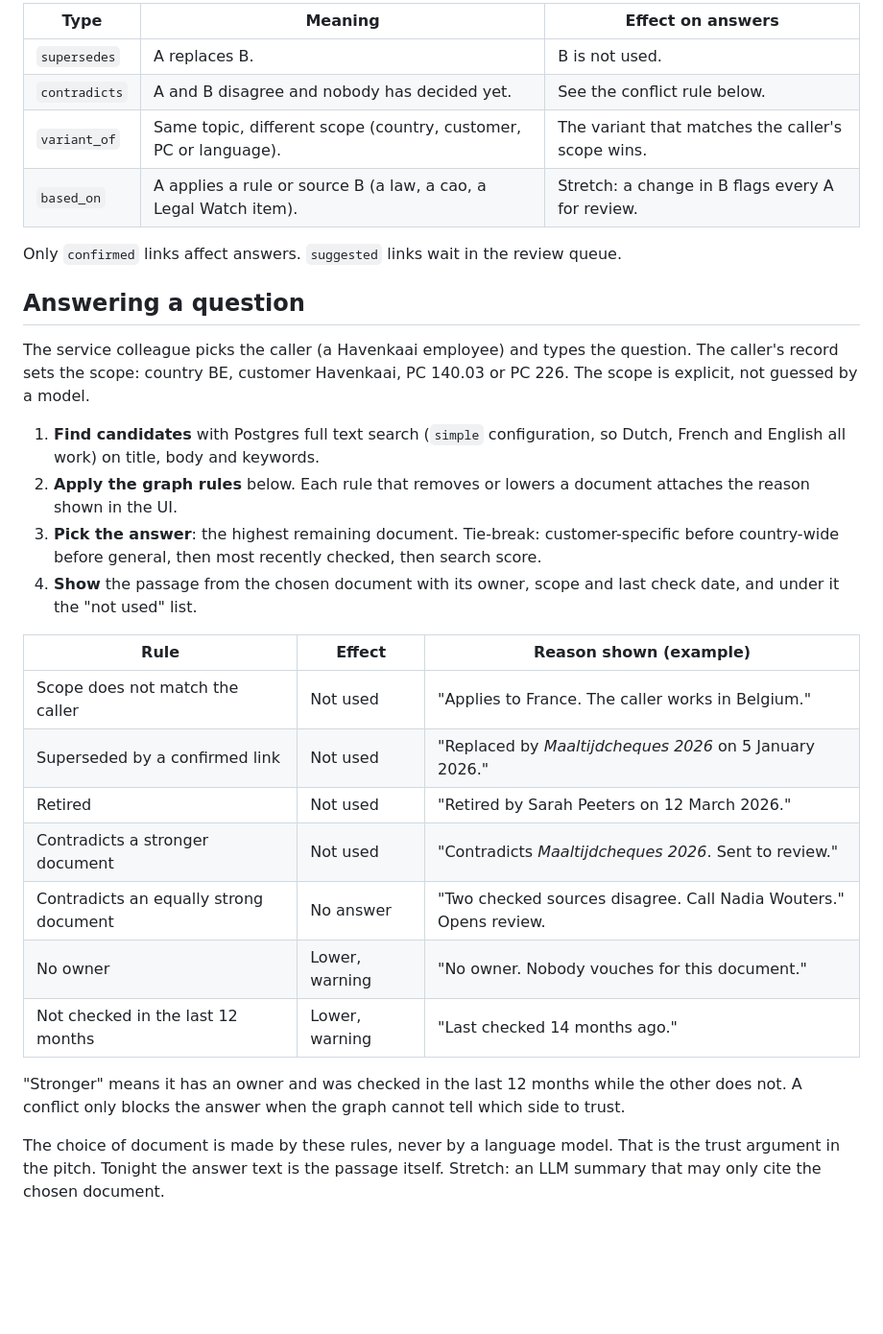
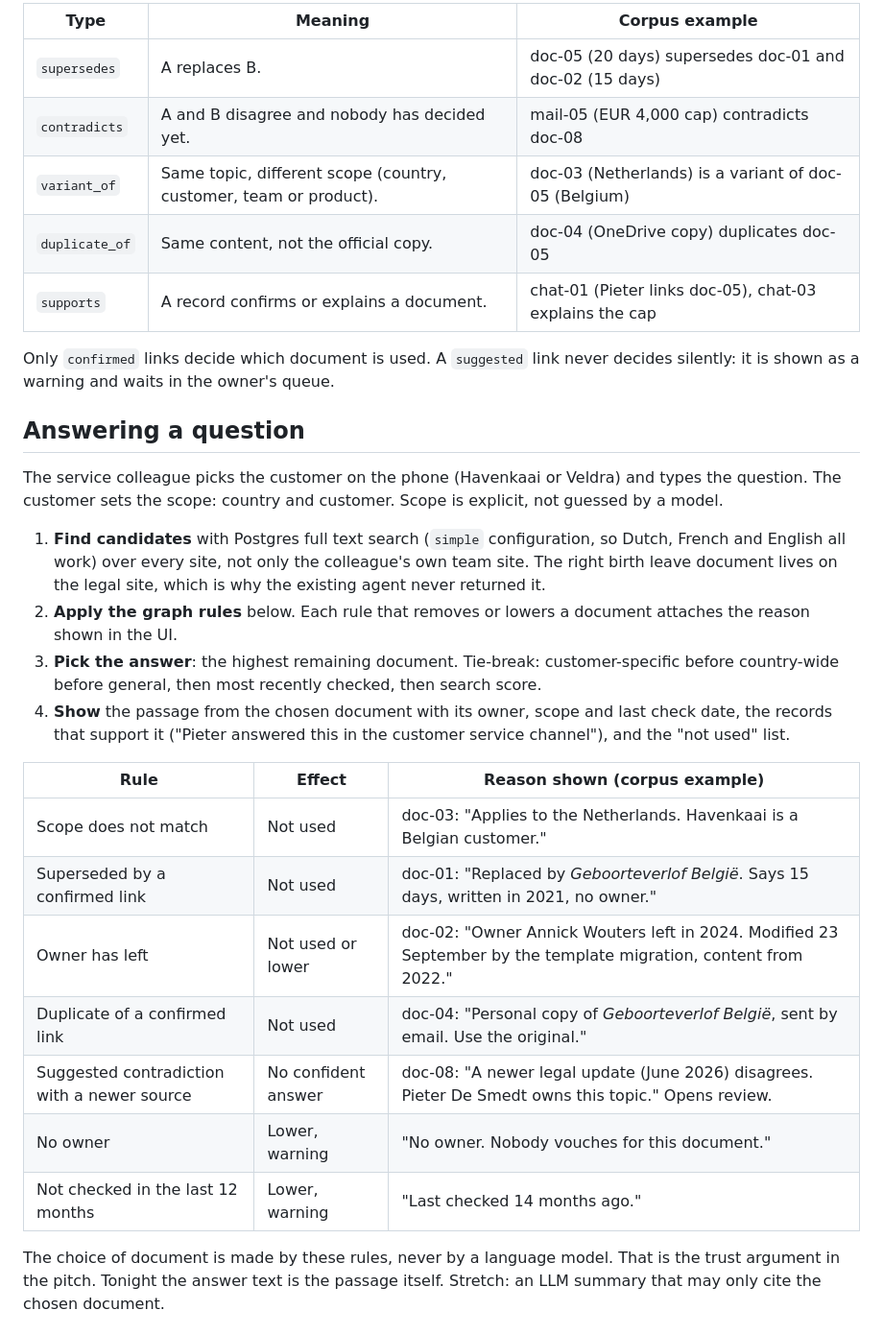
Before and after one commit to maboke123/hackathon, a Markdown page: docs/plan.md, the part around one of its changes. Shown at 96% size. Rendered like a GitHub page; blank space fills up the shorter version.

Commit message:
docs: base trust graph plan on the knowledge corpus

```diff
--- a/docs/plan.md
+++ b/docs/plan.md
@@ -27,33 +49,32 @@ Link types. Keep it to these four, a fixed list makes the ranking rules possible
 
-| Type          | Meaning                                                          | Effect on answers                                 |
-| ------------- | ---------------------------------------------------------------- | ------------------------------------------------- |
-| `supersedes`  | A replaces B.                                                    | B is not used.                                    |
-| `contradicts` | A and B disagree and nobody has decided yet.                     | See the conflict rule below.                      |
-| `variant_of`  | Same topic, different scope (country, customer, PC or language). | The variant that matches the caller's scope wins. |
-| `based_on`    | A applies a rule or source B (a law, a cao, a Legal Watch item). | Stretch: a change in B flags every A for review.  |
+| Type           | Meaning                                                           | Corpus example                                          |
+| -------------- | ----------------------------------------------------------------- | ------------------------------------------------------- |
+| `supersedes`   | A replaces B.                                                     | doc-05 (20 days) supersedes doc-01 and doc-02 (15 days) |
+| `contradicts`  | A and B disagree and nobody has decided yet.                      | mail-05 (EUR 4,000 cap) contradicts doc-08              |
+| `variant_of`   | Same topic, different scope (country, customer, team or product). | doc-03 (Netherlands) is a variant of doc-05 (Belgium)   |
+| `duplicate_of` | Same content, not the official copy.                              | doc-04 (OneDrive copy) duplicates doc-05                |
+| `supports`     | A record confirms or explains a document.                         | chat-01 (Pieter links doc-05), chat-03 explains the cap |
 
-Only `confirmed` links affect answers. `suggested` links wait in the review queue.
+Only `confirmed` links decide which document is used. A `suggested` link never decides silently: it is shown as a warning and waits in the owner's queue.
 
 ## Answering a question
 
-The service colleague picks the caller (a Havenkaai employee) and types the question. The caller's record sets the scope: country BE, customer Havenkaai, PC 140.03 or PC 226. The scope is explicit, not guessed by a model.
+The service colleague picks the customer on the phone (Havenkaai or Veldra) and types the question. The customer sets the scope: country and customer. Scope is explicit, not guessed by a model.
 
-1. **Find candidates** with Postgres full text search (`simple` configuration, so Dutch, French and English all work) on title, body and keywords.
+1. **Find candidates** with Postgres full text search (`simple` configuration, so Dutch, French and English all work) over every site, not only the colleague's own team site. The right birth leave document lives on the legal site, which is why the existing agent never returned it.
 2. **Apply the graph rules** below. Each rule that removes or lowers a document attaches the reason shown in the UI.
 3. **Pick the answer**: the highest remaining document. Tie-break: customer-specific before country-wide before general, then most recently checked, then search score.
-4. **Show** the passage from the chosen document with its owner, scope and last check date, and under it the "not used" list.
+4. **Show** the passage from the chosen document with its owner, scope and last check date, the records that support it ("Pieter answered this in the customer service channel"), and the "not used" list.
 
-| Rule                                   | Effect         | Reason shown (example)                                            |
-| -------------------------------------- | -------------- | ----------------------------------------------------------------- |
-| Scope does not match the caller        | Not used       | "Applies to France. The caller works in Belgium."                 |
-| Superseded by a confirmed link         | Not used       | "Replaced by _Maaltijdcheques 2026_ on 5 January 2026."           |
-| Retired                                | Not used       | "Retired by Sarah Peeters on 12 March 2026."                      |
-| Contradicts a stronger document        | Not used       | "Contradicts _Maaltijdcheques 2026_. Sent to review."             |
-| Contradicts an equally strong document | No answer      | "Two checked sources disagree. Call Nadia Wouters." Opens review. |
-| No owner                               | Lower, warning | "No owner. Nobody vouches for this document."                     |
-| Not checked in the last 12 months      | Lower, warning | "Last checked 14 months ago."                                     |
-
-"Stronger" means it has an owner and was checked in the last 12 months while the other does not. A conflict only blocks the answer when the graph cannot tell which side to trust.
+| Rule                                        | Effect              | Reason shown (corpus example)                                                                                    |
+| ------------------------------------------- | ------------------- | ---------------------------------------------------------------------------------------------------------------- |
+| Scope does not match                        | Not used            | doc-03: "Applies to the Netherlands. Havenkaai is a Belgian customer."                                           |
+| Superseded by a confirmed link              | Not used            | doc-01: "Replaced by _Geboorteverlof België_. Says 15 days, written in 2021, no owner."                          |
+| Owner has left                              | Not used or lower   | doc-02: "Owner Annick Wouters left in 2024. Modified 23 September by the template migration, content from 2022." |
+| Duplicate of a confirmed link               | Not used            | doc-04: "Personal copy of _Geboorteverlof België_, sent by email. Use the original."                             |
+| Suggested contradiction with a newer source | No confident answer | doc-08: "A newer legal update (June 2026) disagrees. Pieter De Smedt owns this topic." Opens review.             |
+| No owner                                    | Lower, warning      | "No owner. Nobody vouches for this document."                                                                    |
+| Not checked in the last 12 months           | Lower, warning      | "Last checked 14 months ago."                                                                                    |
 
 The choice of document is made by these rules, never by a language model. That is the trust argument in the pitch. Tonight the answer text is the passage itself. Stretch: an LLM summary that may only cite the chosen document.
 
```
Also changed, not shown: other parts of docs/plan.md (+63 -58 lines), docs/context.md (+1 -1 lines), docs/ideas.md (+4 -4 lines).
